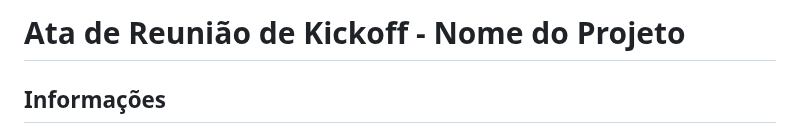
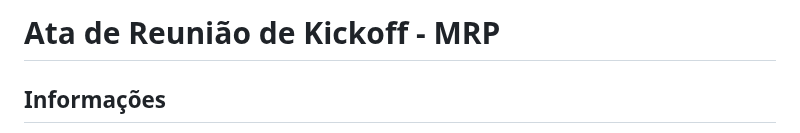
Before and after one commit to eduardobandeiramg/mrp, a Markdown page: assets/minute/reuniao_kickoff.md, the part around the change. GitHub-like rendering.

Commit message:
atualizando nome do projeto em ata de kickoff

```diff
--- a/assets/minute/reuniao_kickoff.md
+++ b/assets/minute/reuniao_kickoff.md
@@ -1,4 +1,4 @@
-# Ata de Reunião de Kickoff - Nome do Projeto
+# Ata de Reunião de Kickoff - MRP
 
 ## Informações
 
```
